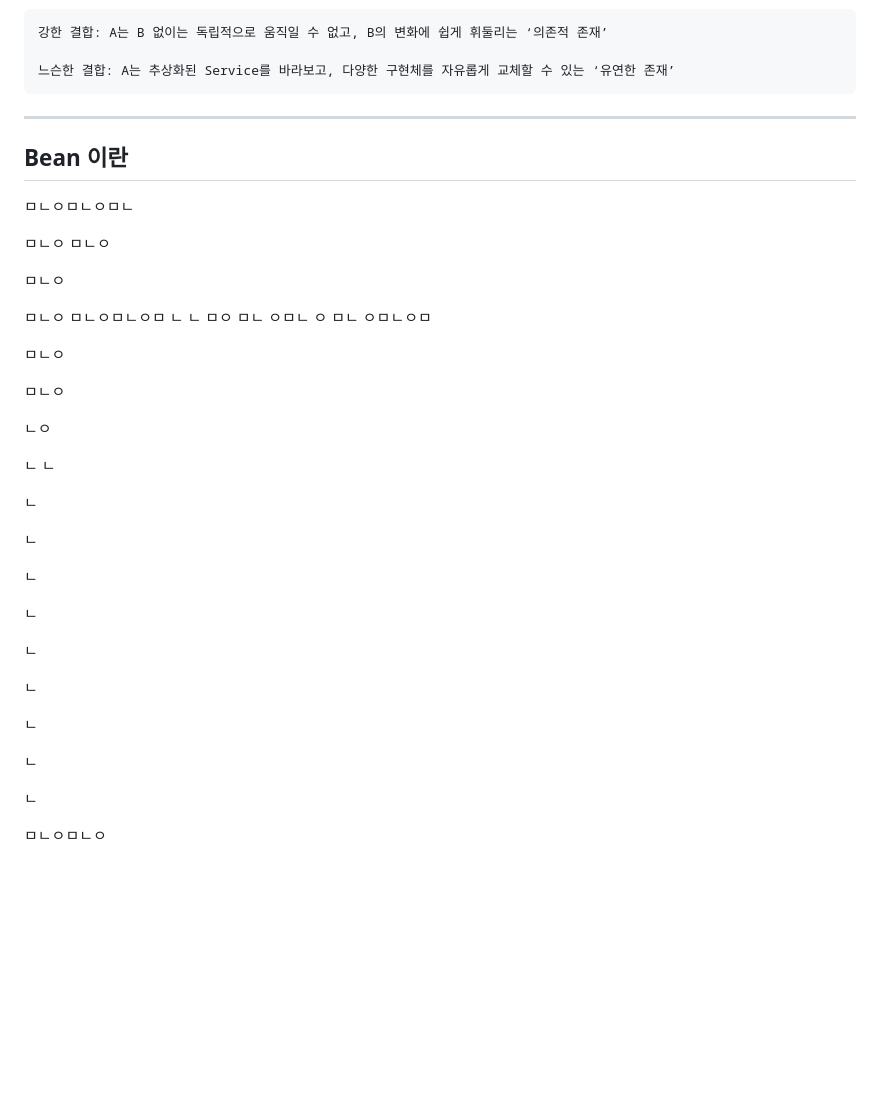
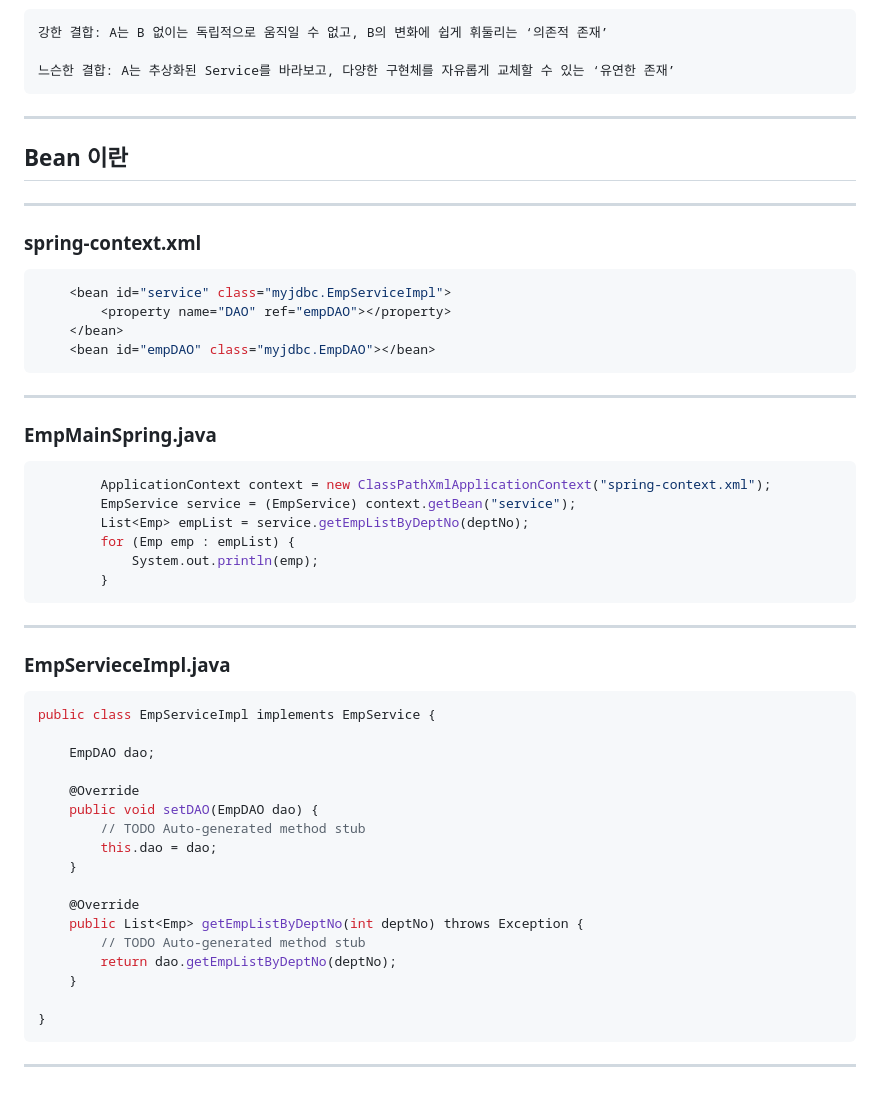
Before and after one commit to Joodori/Spring-training, a Markdown page: README.md, the part around the change. Drawn GitHub-style; blank space fills up the shorter version.

````diff
--- a/README.md
+++ b/README.md
@@ -117,63 +117,50 @@ Perplexity said
 
 느슨한 결합: A는 추상화된 Service를 바라보고, 다양한 구현체를 자유롭게 교체할 수 있는 ‘유연한 존재’
 ```
+---
+
+## Bean 이란
+---
+
+
+### spring-context.xml
+```java
+	<bean id="service" class="myjdbc.EmpServiceImpl">
+		<property name="DAO" ref="empDAO"></property>
+	</bean>
+	<bean id="empDAO" class="myjdbc.EmpDAO"></bean>
+```
 
 ---
-## Bean 이란
-ㅁㄴㅇㅁㄴㅇㅁㄴ
+### EmpMainSpring.java
+```java
+		ApplicationContext context = new ClassPathXmlApplicationContext("spring-context.xml");
+		EmpService service = (EmpService) context.getBean("service");
+		List<Emp> empList = service.getEmpListByDeptNo(deptNo);
+		for (Emp emp : empList) {
+			System.out.println(emp);
+		}
+```
 
-ㅁㄴㅇ
-ㅁㄴㅇ
+---
+### EmpServieceImpl.java
+```java
+public class EmpServiceImpl implements EmpService {
 
-ㅁㄴㅇ
+	EmpDAO dao;
 
-ㅁㄴㅇ
-ㅁㄴㅇㅁㄴㅇㅁ
-ㄴ
-ㄴ
-ㅁㅇ
-ㅁㄴ
-ㅇㅁㄴ
-ㅇ
-ㅁㄴ
-ㅇㅁㄴㅇㅁ
+	@Override
+	public void setDAO(EmpDAO dao) {
+		// TODO Auto-generated method stub
+		this.dao = dao;
+	}
 
+	@Override
+	public List<Emp> getEmpListByDeptNo(int deptNo) throws Exception {
+		// TODO Auto-generated method stub
+		return dao.getEmpListByDeptNo(deptNo);
+	}
 
-
-
-ㅁㄴㅇ
-
-
-ㅁㄴㅇ
-
-ㄴㅇ
-
-ㄴ
-ㄴ
-
-
-ㄴ
-
-ㄴ
-
-
-ㄴ
-
-ㄴ
-
-ㄴ
-
-
-ㄴ
-
-
-ㄴ
-
-
-ㄴ
-
-
-ㄴ
-
-
-ㅁㄴㅇㅁㄴㅇ
+}
+```
+----
````
